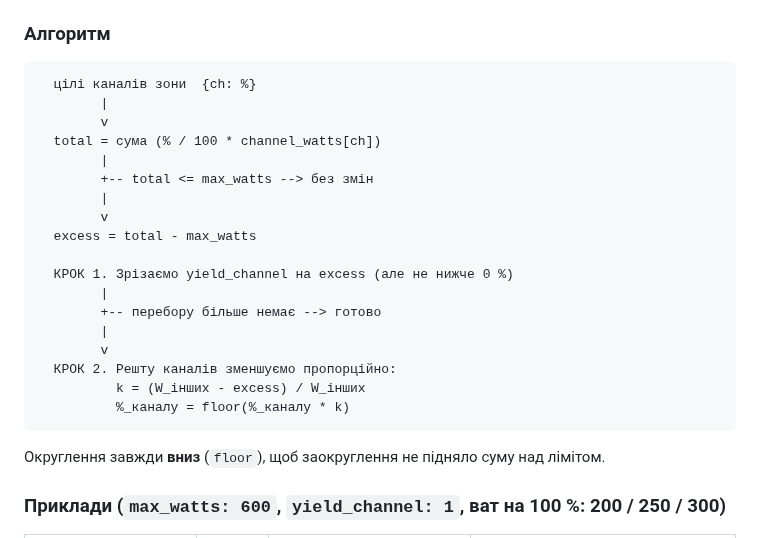
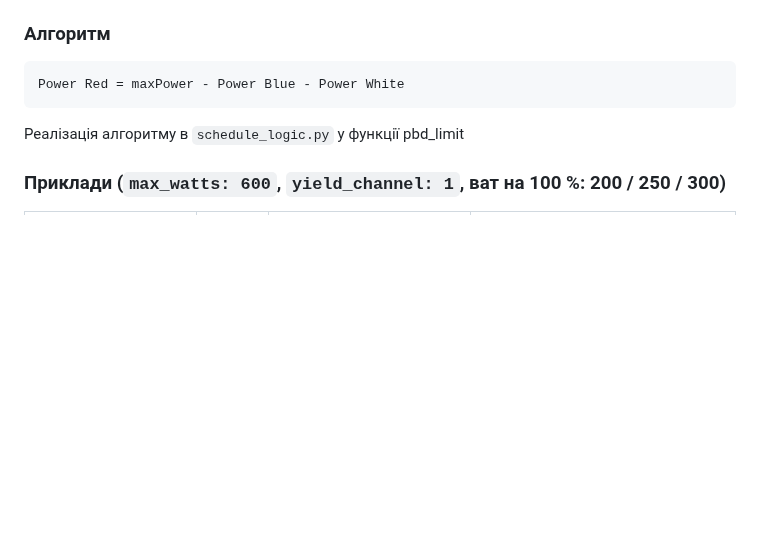
Before and after one commit to VitalianoParmezano/ZigBee_GreenHouse, a Markdown page: README.md, the part around the change. Rendered like a GitHub page; blank space fills up the shorter version.

````diff
--- a/README.md
+++ b/README.md
@@ -134,28 +134,11 @@ power:
 
 ### Алгоритм
 
+```asci
+Power Red = maxPower - Power Blue - Power White
 ```
-  цілі каналів зони  {ch: %}
-        |
-        v
-  total = сума (% / 100 * channel_watts[ch])
-        |
-        +-- total <= max_watts --> без змін
-        |
-        v
-  excess = total - max_watts
+Реалізація алгоритму в `schedule_logic.py` у функції pbd_limit
 
-  КРОК 1. Зрізаємо yield_channel на excess (але не нижче 0 %)
-        |
-        +-- перебору більше немає --> готово
-        |
-        v
-  КРОК 2. Решту каналів зменшуємо пропорційно:
-          k = (W_інших - excess) / W_інших
-          %_каналу = floor(%_каналу * k)
-```
-
-Округлення завжди **вниз** (`floor`), щоб заокруглення не підняло суму над лімітом.
 
 ### Приклади (`max_watts: 600`, `yield_channel: 1`, ват на 100 %: 200 / 250 / 300)
 
````
Also changed, not shown: images/Алгоритм_PBD.png (added), 2 other files.
